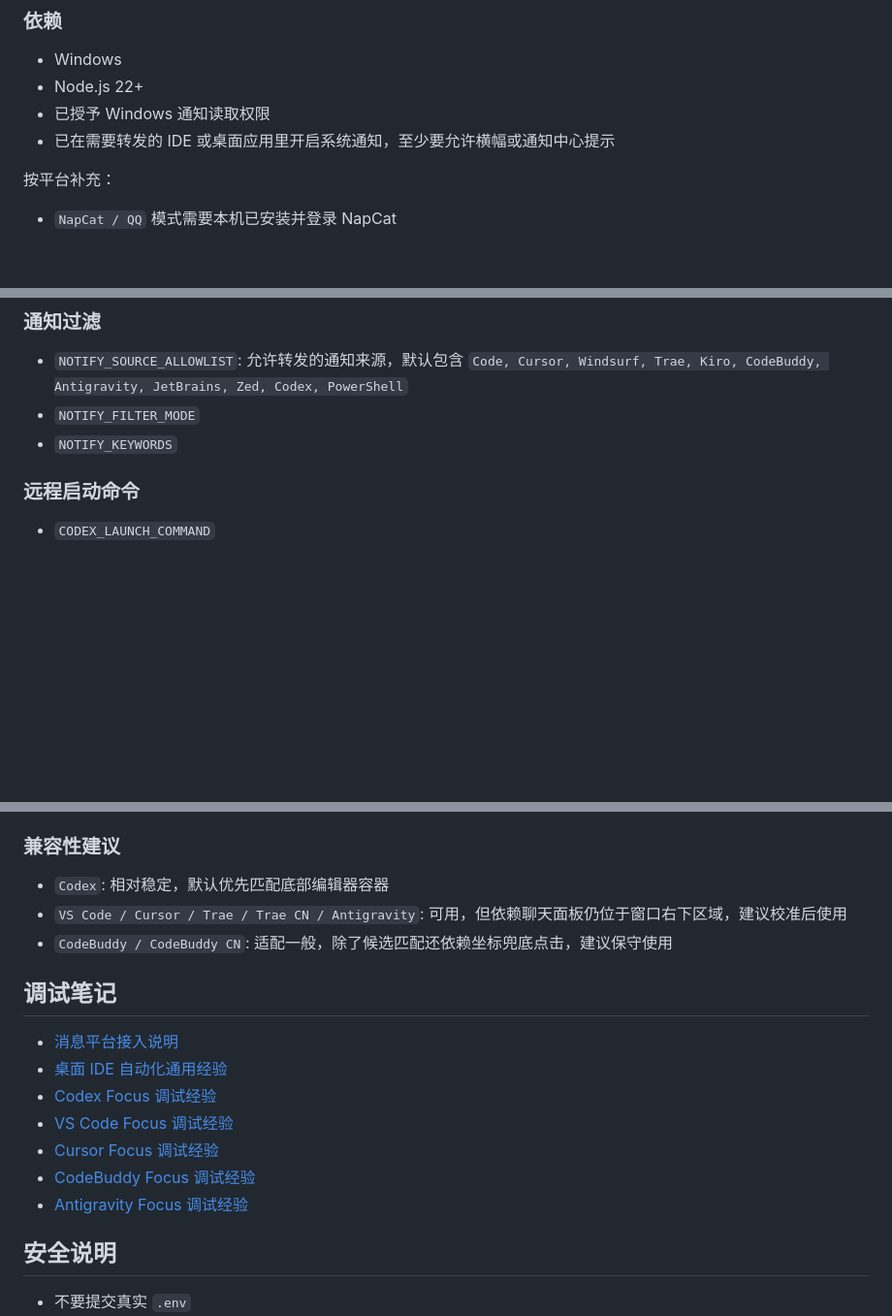
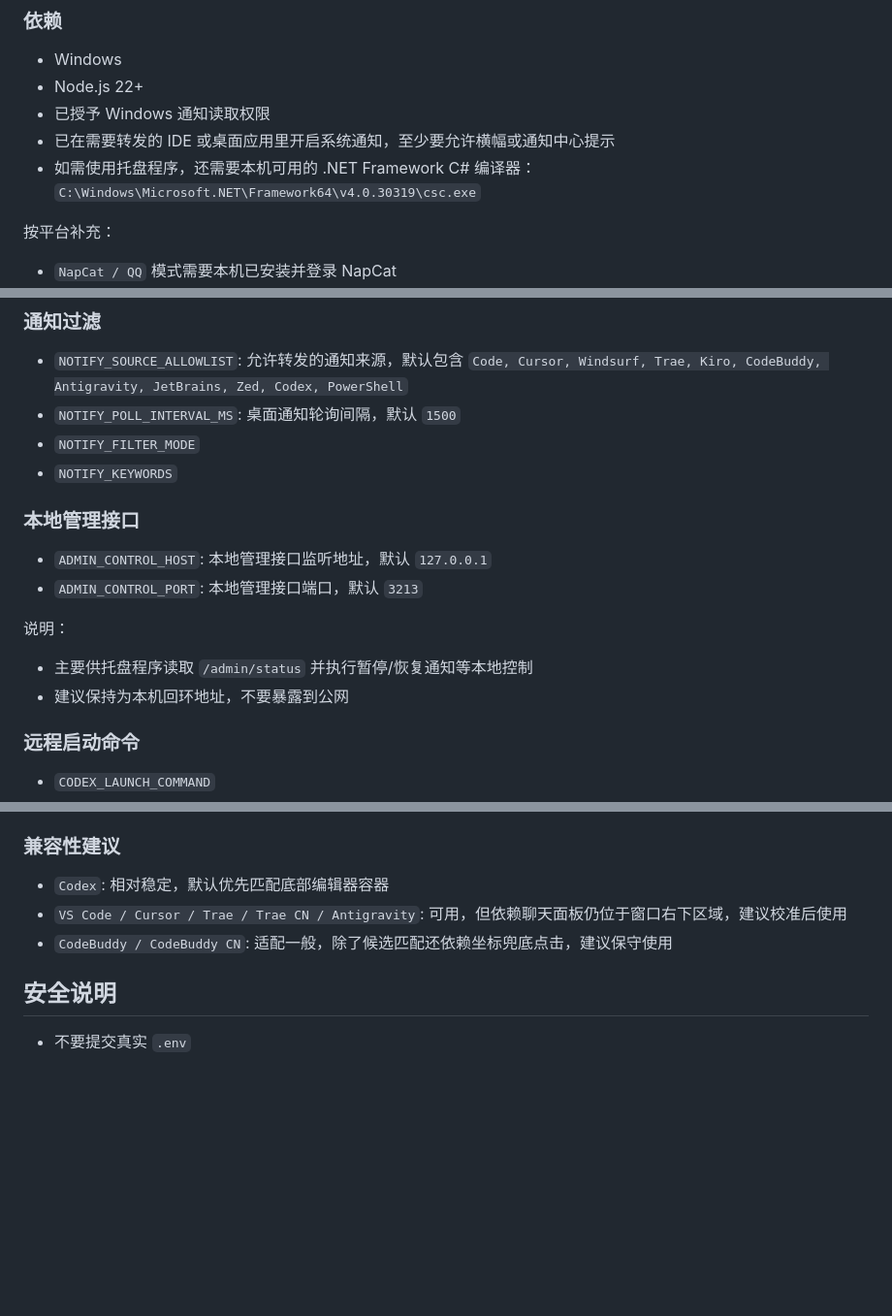
Before and after one commit to hrhgit/FakeClaw, a Markdown page: README.md, 3 parts joined by grey strips. Shown at 97% size. GitHub-like rendering; blank space fills up the shorter version.

```diff
--- a/README.md
+++ b/README.md
@@ -77,6 +80,7 @@
 - Node.js 22+
 - 已授予 Windows 通知读取权限
 - 已在需要转发的 IDE 或桌面应用里开启系统通知，至少要允许横幅或通知中心提示
+- 如需使用托盘程序，还需要本机可用的 .NET Framework C# 编译器：`C:\Windows\Microsoft.NET\Framework64\v4.0.30319\csc.exe`
 
 按平台补充：
 
@@ -212,8 +230,19 @@ npm run dev
 ### 通知过滤
 
 - `NOTIFY_SOURCE_ALLOWLIST`: 允许转发的通知来源，默认包含 `Code, Cursor, Windsurf, Trae, Kiro, CodeBuddy, Antigravity, JetBrains, Zed, Codex, PowerShell`
+- `NOTIFY_POLL_INTERVAL_MS`: 桌面通知轮询间隔，默认 `1500`
 - `NOTIFY_FILTER_MODE`
 - `NOTIFY_KEYWORDS`
+
+### 本地管理接口
+
+- `ADMIN_CONTROL_HOST`: 本地管理接口监听地址，默认 `127.0.0.1`
+- `ADMIN_CONTROL_PORT`: 本地管理接口端口，默认 `3213`
+
+说明：
+
+- 主要供托盘程序读取 `/admin/status` 并执行暂停/恢复通知等本地控制
+- 建议保持为本机回环地址，不要暴露到公网
 
 ### 远程启动命令
 
@@ -384,16 +415,6 @@ powershell -File .\scripts\calibrate-desktop-automation.ps1 -TargetApp antigravi
 - `VS Code / Cursor / Trae / Trae CN / Antigravity`: 可用，但依赖聊天面板仍位于窗口右下区域，建议校准后使用
 - `CodeBuddy / CodeBuddy CN`: 适配一般，除了候选匹配还依赖坐标兜底点击，建议保守使用
 
-## 调试笔记
-
-- [消息平台接入说明](./docs/messaging-platforms.md)
-- [桌面 IDE 自动化通用经验](./docs/desktop-ide-automation-shared-notes.md)
-- [Codex Focus 调试经验](./docs/codex-focus-debugging-notes.md)
-- [VS Code Focus 调试经验](./docs/vscode-focus-debugging-notes.md)
-- [Cursor Focus 调试经验](./docs/cursor-focus-debugging-notes.md)
-- [CodeBuddy Focus 调试经验](./docs/codebuddy-focus-debugging-notes.md)
-- [Antigravity Focus 调试经验](./docs/antigravity-focus-debugging-notes.md)
-
 ## 安全说明
 
 - 不要提交真实 `.env`
```
Also changed, not shown: other parts of README.md (+22 -3 lines).
